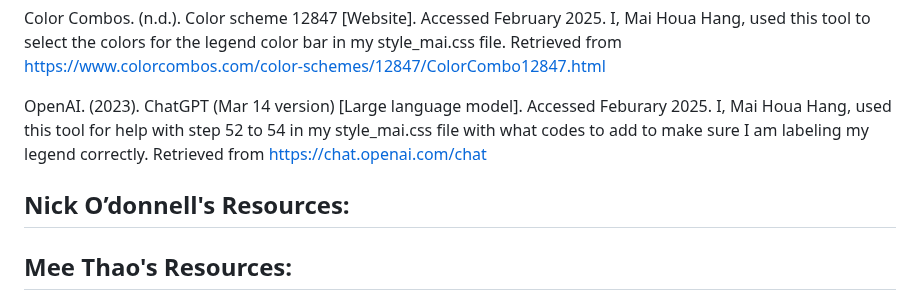
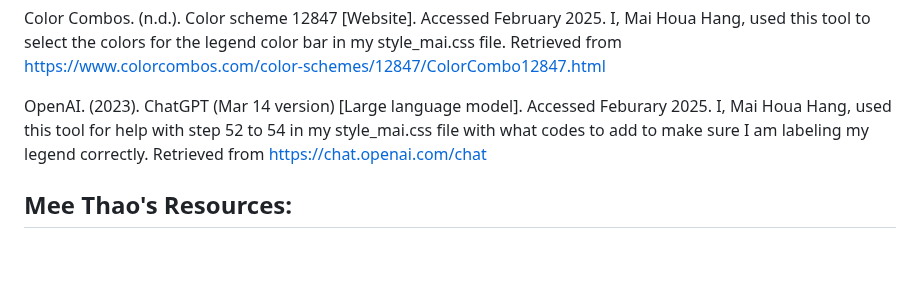
Before and after one commit to jmethao/Project_3, a Markdown page: README.md, the part around the change. Rendered like a GitHub page; blank space fills up the shorter version.

```diff
--- a/README.md
+++ b/README.md
@@ -162,8 +162,6 @@ Color Combos. (n.d.). Color scheme 12847 [Website]. Accessed February 2025. I, M
 
 OpenAI. (2023). ChatGPT (Mar 14 version) [Large language model]. Accessed Feburary 2025. I, Mai Houa Hang, used this tool for help with step 52 to 54 in my style_mai.css file with what codes to add to make sure I am labeling my legend correctly. Retrieved from https://chat.openai.com/chat
 
-## **Nick O’donnell's Resources:**
-
 ## **Mee Thao's Resources:**
 Danelo, Adam. Fatal Alligator Attacks in the U.S. Kaggle, 2021, www.kaggle.com/datasets/danela/fatal-alligator-attacks-us.
 
```
